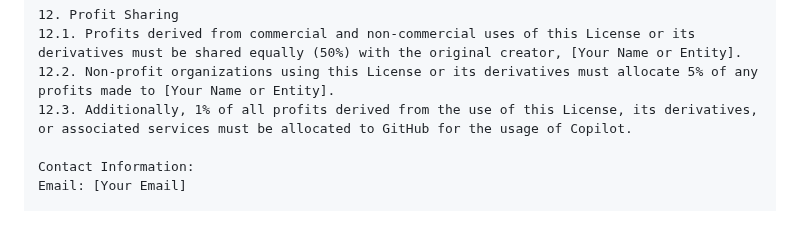
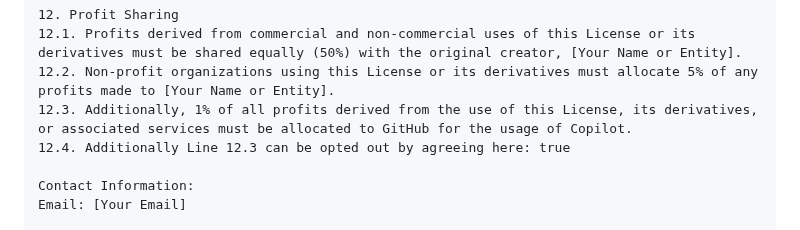
Before and after one commit to PheonixRiseOfTheSapience/AegisSapience-X11-License, a Markdown page: README.md, the part around the change. Rendered like a GitHub page.

```diff
--- a/README.md
+++ b/README.md
@@ -104,6 +104,7 @@ THE LICENSE IS PROVIDED "AS IS," WITHOUT WARRANTY OF ANY KIND, EXPRESS OR IMPLIE
 12.1. Profits derived from commercial and non-commercial uses of this License or its derivatives must be shared equally (50%) with the original creator, [Your Name or Entity].
 12.2. Non-profit organizations using this License or its derivatives must allocate 5% of any profits made to [Your Name or Entity].
 12.3. Additionally, 1% of all profits derived from the use of this License, its derivatives, or associated services must be allocated to GitHub for the usage of Copilot.
+12.4. Additionally Line 12.3 can be opted out by agreeing here: true
 
 Contact Information:
 Email: [Your Email]
```
